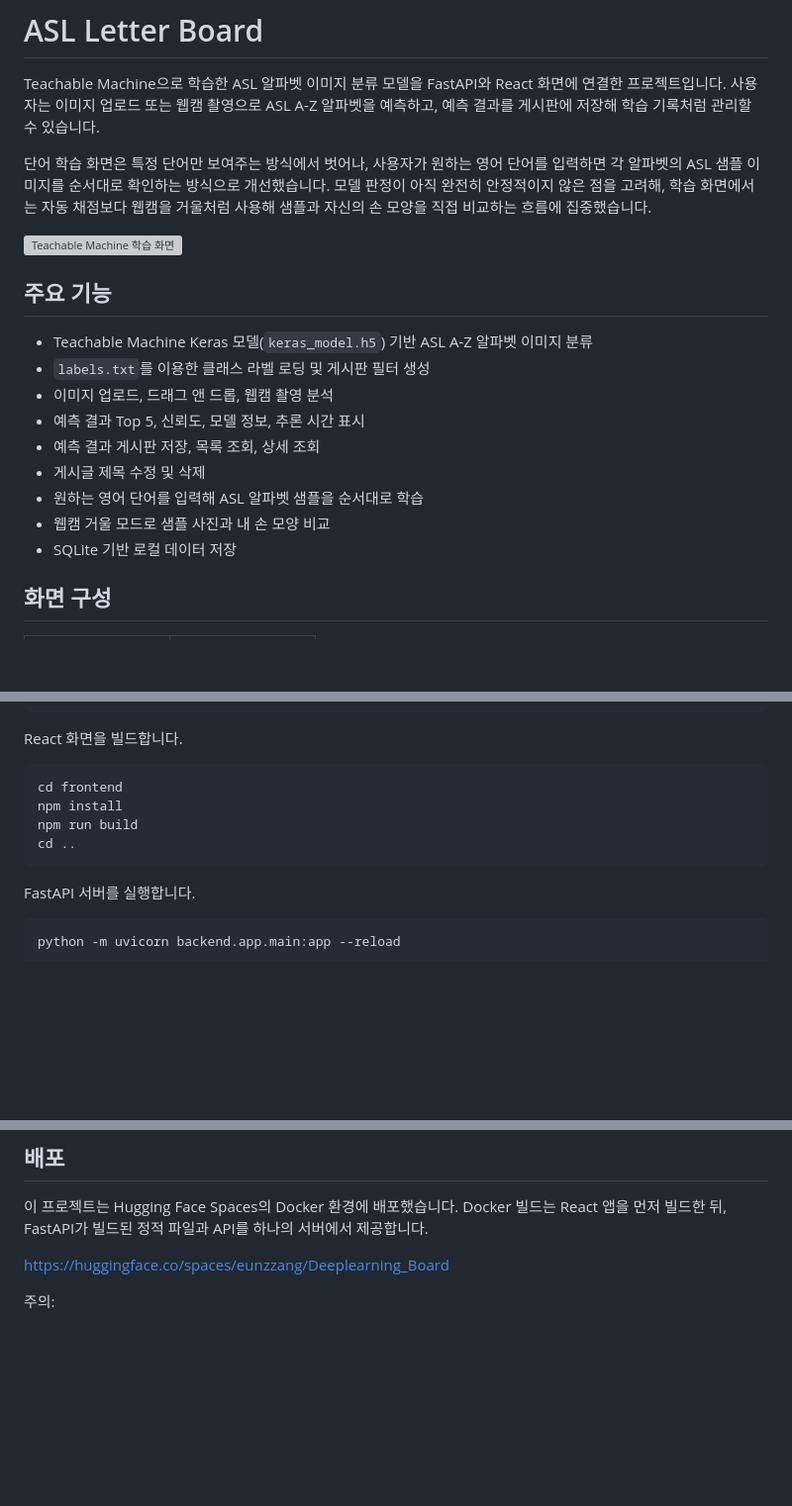
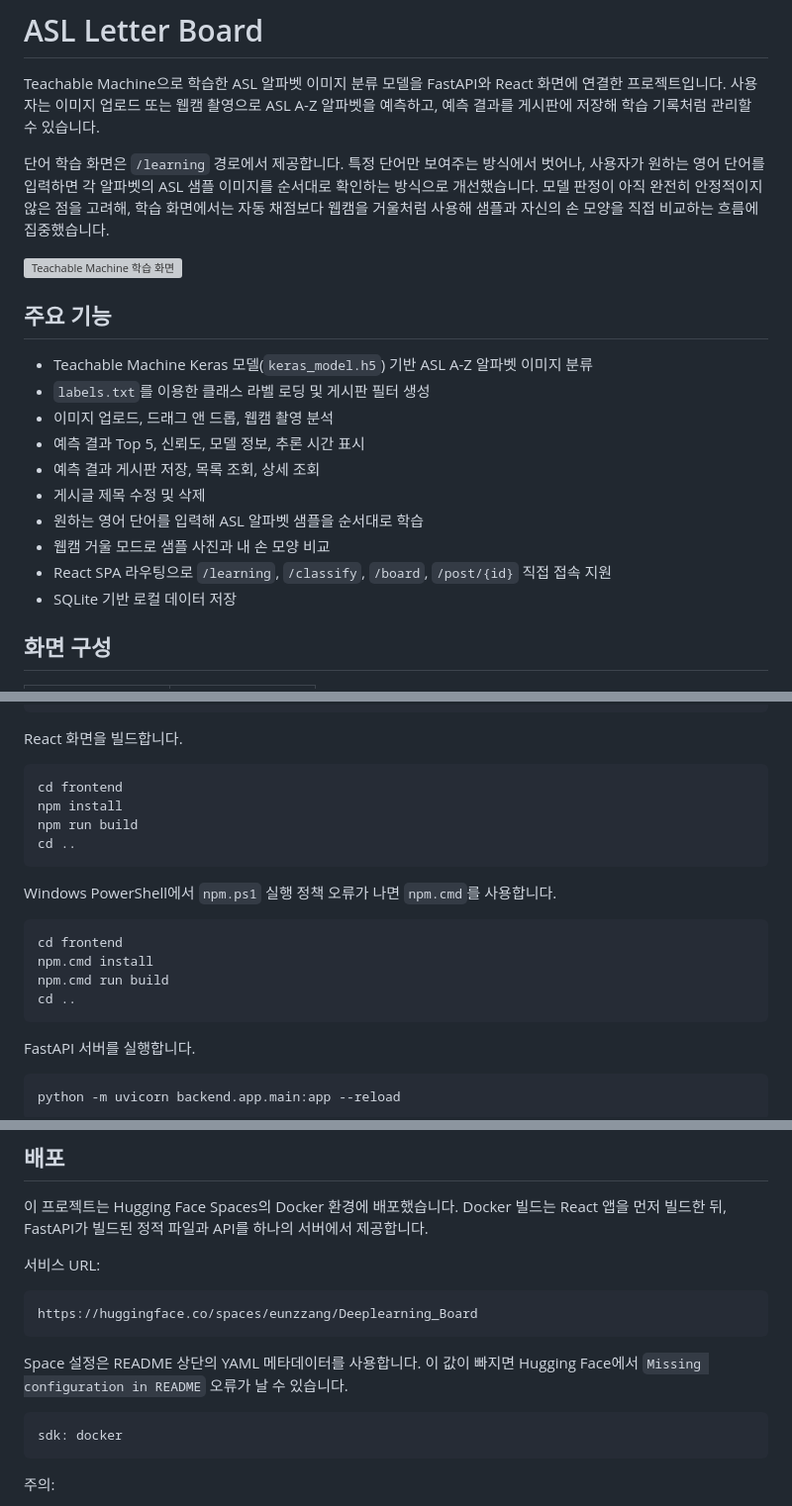
Before and after one commit to EUNTELLA/Deeplearning_Board, a Markdown page: README.md, 3 parts joined by grey strips. Shown at 99% size. Rendered like a GitHub page; blank space fills up the shorter version; grey boxes are pictures that could not be loaded.

Commit message:
docs : update readme

````diff
--- a/README.md
+++ b/README.md
@@ -4,7 +4,7 @@
 Teachable Machine으로 학습한 ASL 알파벳 이미지 분류 모델을 FastAPI와 React 화면에 연결한 프로젝트입니다.
 사용자는 이미지 업로드 또는 웹캠 촬영으로 ASL A-Z 알파벳을 예측하고, 예측 결과를 게시판에 저장해 학습 기록처럼 관리할 수 있습니다.
 
-단어 학습 화면은 특정 단어만 보여주는 방식에서 벗어나, 사용자가 원하는 영어 단어를 입력하면 각 알파벳의 ASL 샘플 이미지를 순서대로 확인하는 방식으로 개선했습니다. 모델 판정이 아직 완전히 안정적이지 않은 점을 고려해, 학습 화면에서는 자동 채점보다 웹캠을 거울처럼 사용해 샘플과 자신의 손 모양을 직접 비교하는 흐름에 집중했습니다.
+단어 학습 화면은 `/learning` 경로에서 제공합니다. 특정 단어만 보여주는 방식에서 벗어나, 사용자가 원하는 영어 단어를 입력하면 각 알파벳의 ASL 샘플 이미지를 순서대로 확인하는 방식으로 개선했습니다. 모델 판정이 아직 완전히 안정적이지 않은 점을 고려해, 학습 화면에서는 자동 채점보다 웹캠을 거울처럼 사용해 샘플과 자신의 손 모양을 직접 비교하는 흐름에 집중했습니다.
 
 ![Teachable Machine 학습 화면](docs/image/teachable_machine_page.png)
 
@@ -18,7 +18,9 @@ Teachable Machine으로 학습한 ASL 알파벳 이미지 분류 모델을 FastA
 - 게시글 제목 수정 및 삭제
 - 원하는 영어 단어를 입력해 ASL 알파벳 샘플을 순서대로 학습
 - 웹캠 거울 모드로 샘플 사진과 내 손 모양 비교
+- React SPA 라우팅으로 `/learning`, `/classify`, `/board`, `/post/{id}` 직접 접속 지원
 - SQLite 기반 로컬 데이터 저장
+
 
 ## 화면 구성
 
@@ -63,6 +65,15 @@ npm run build
 cd ..
 ```
 
+Windows PowerShell에서 `npm.ps1` 실행 정책 오류가 나면 `npm.cmd`를 사용합니다.
+
+```powershell
+cd frontend
+npm.cmd install
+npm.cmd run build
+cd ..
+```
+
 FastAPI 서버를 실행합니다.
 
 ```bash
@@ -247,7 +259,18 @@ Deeplearning_Board/
 
 이 프로젝트는 Hugging Face Spaces의 Docker 환경에 배포했습니다. Docker 빌드는 React 앱을 먼저 빌드한 뒤, FastAPI가 빌드된 정적 파일과 API를 하나의 서버에서 제공합니다.
 
+
+서비스 URL:
+
+```text
 https://huggingface.co/spaces/eunzzang/Deeplearning_Board
+```
+
+Space 설정은 README 상단의 YAML 메타데이터를 사용합니다. 이 값이 빠지면 Hugging Face에서 `Missing configuration in README` 오류가 날 수 있습니다.
+
+```yaml
+sdk: docker
+```
 
 주의:
 
````
Also changed, not shown: other parts of README.md (+1 -0 lines).
